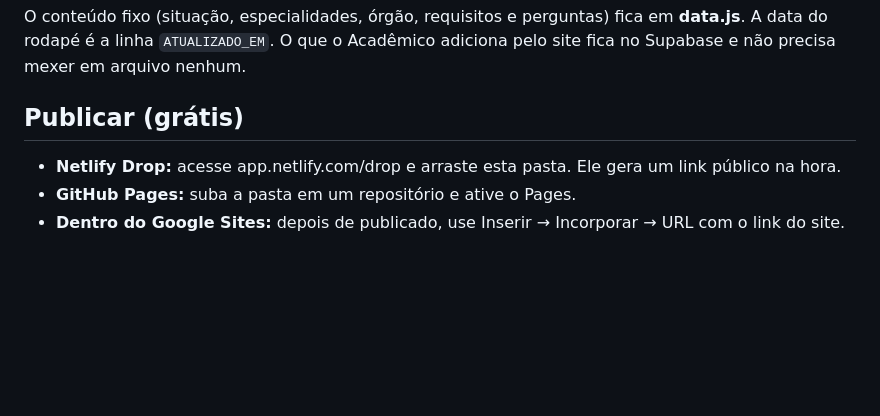
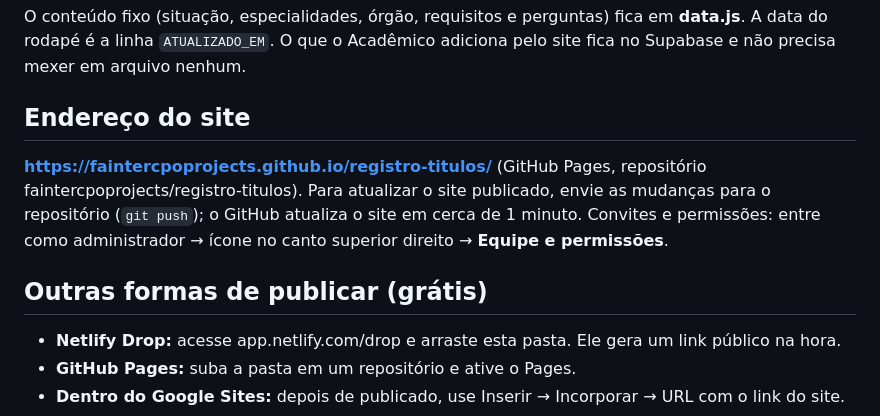
Before and after one commit to faintercpoprojects/registro-titulos, a Markdown page: LEIA-ME.md, the part around the change. Drawn GitHub-style; blank space fills up the shorter version.

Commit message:
LEIA-ME: endereço publicado
Co-Authored-By: Claude Opus 5.5 <noreply@anthropic.com>

```diff
--- a/LEIA-ME.md
+++ b/LEIA-ME.md
@@ -40,7 +40,12 @@ O conteúdo fixo (situação, especialidades, órgão, requisitos e perguntas) f
 A data do rodapé é a linha `ATUALIZADO_EM`.
 O que o Acadêmico adiciona pelo site fica no Supabase e não precisa mexer em arquivo nenhum.
 
-## Publicar (grátis)
+## Endereço do site
+**https://faintercpoprojects.github.io/registro-titulos/** (GitHub Pages, repositório faintercpoprojects/registro-titulos).
+Para atualizar o site publicado, envie as mudanças para o repositório (`git push`); o GitHub atualiza o site em cerca de 1 minuto.
+Convites e permissões: entre como administrador → ícone no canto superior direito → **Equipe e permissões**.
+
+## Outras formas de publicar (grátis)
 - **Netlify Drop:** acesse app.netlify.com/drop e arraste esta pasta. Ele gera um link público na hora.
 - **GitHub Pages:** suba a pasta em um repositório e ative o Pages.
 - **Dentro do Google Sites:** depois de publicado, use Inserir → Incorporar → URL com o link do site.
```
